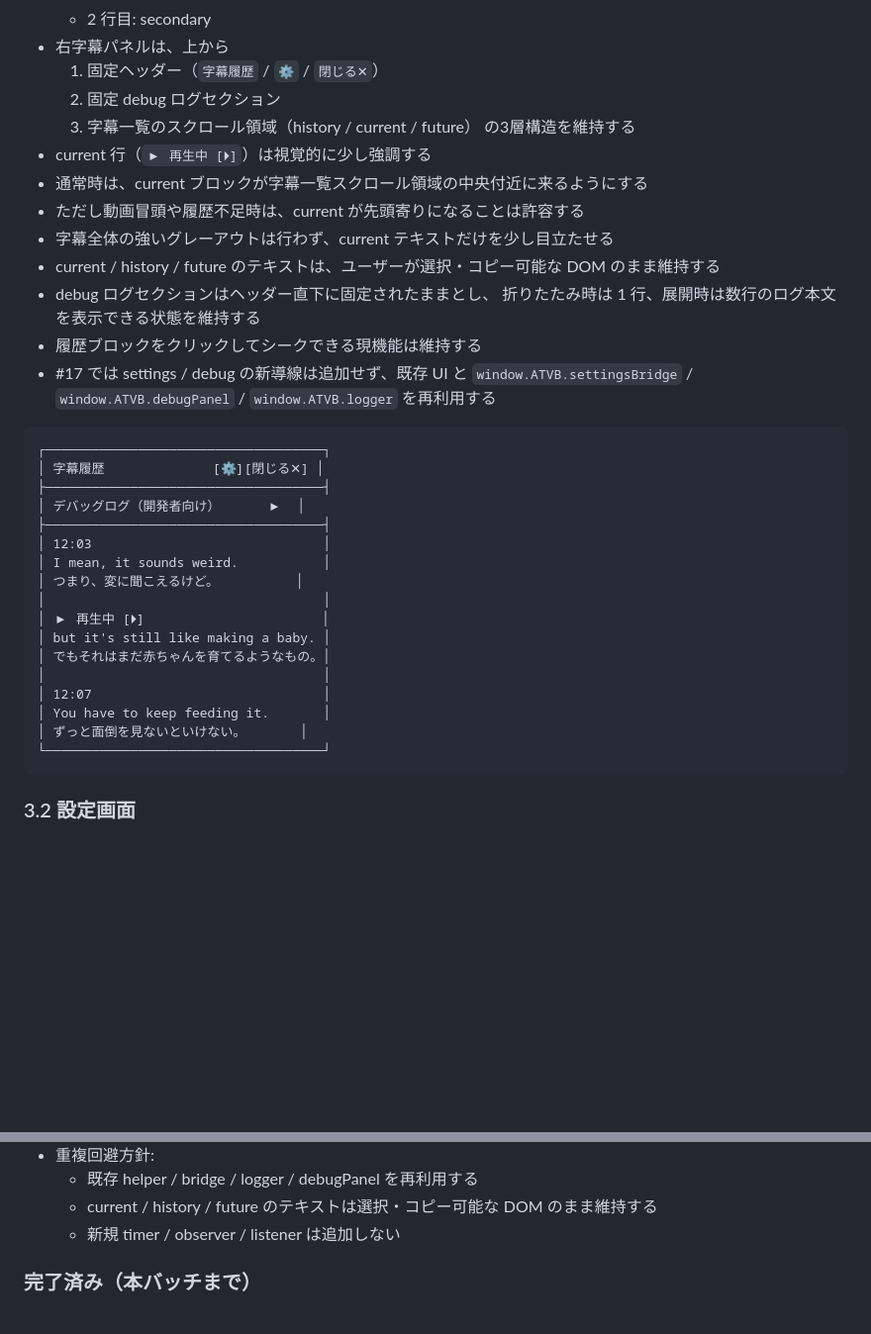
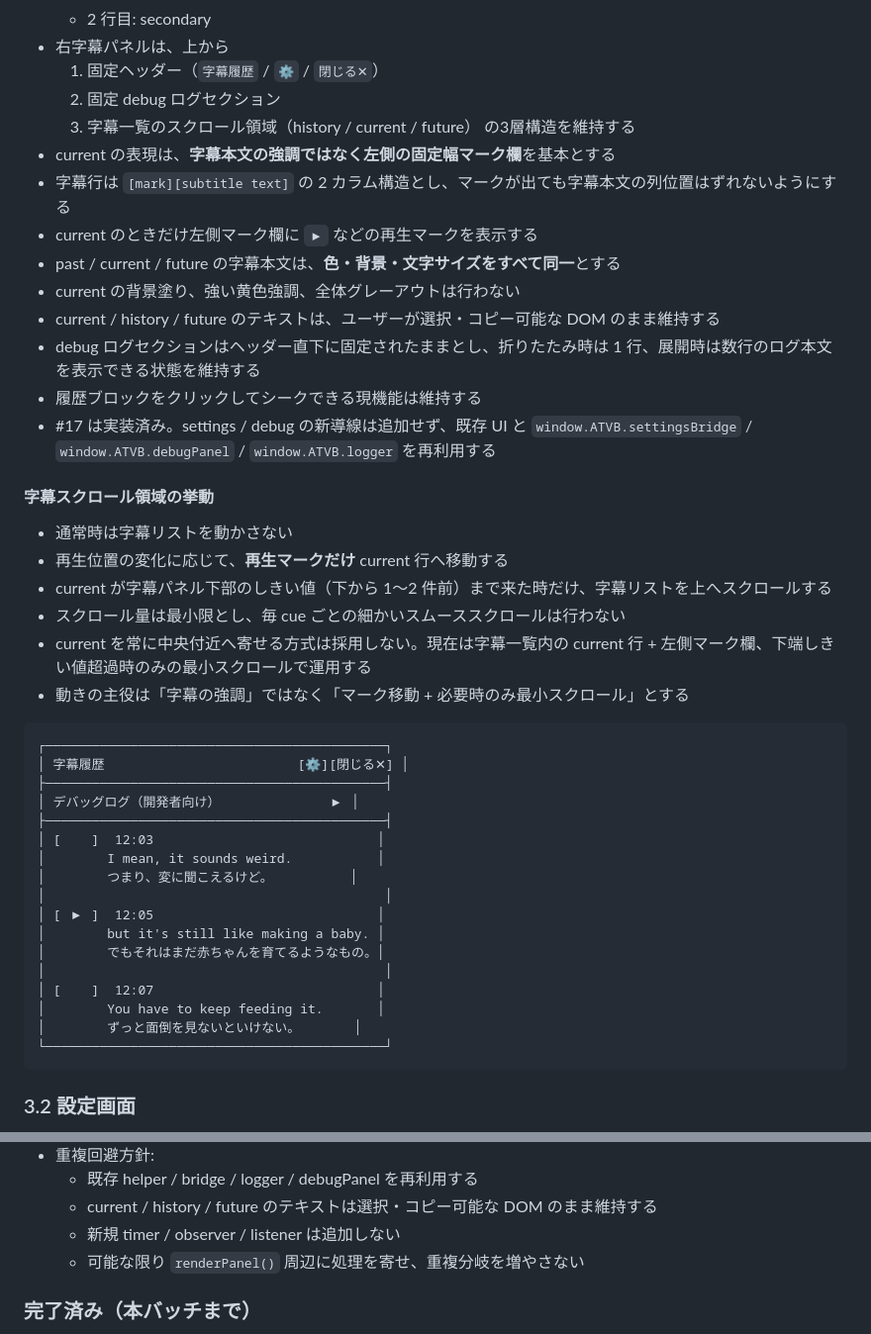
Before and after one commit to a-san-un/apple-tv-bilingual, a Markdown page: docs/atv-design.md, 2 parts joined by grey strips. Shown at 99% size. GitHub-like rendering; blank space fills up the shorter version.

````diff
--- a/docs/atv-design.md
+++ b/docs/atv-design.md
@@ -186,34 +186,43 @@ content 初期化
   2. 固定 debug ログセクション
   3. 字幕一覧のスクロール領域（history / current / future）
      の3層構造を維持する
-- current 行（`▶ 再生中 [⏵]`）は視覚的に少し強調する
-- 通常時は、current ブロックが字幕一覧スクロール領域の中央付近に来るようにする
-- ただし動画冒頭や履歴不足時は、current が先頭寄りになることは許容する
-- 字幕全体の強いグレーアウトは行わず、current テキストだけを少し目立たせる
+- current の表現は、**字幕本文の強調ではなく左側の固定幅マーク欄**を基本とする
+- 字幕行は `[mark][subtitle text]` の 2 カラム構造とし、マークが出ても字幕本文の列位置はずれないようにする
+- current のときだけ左側マーク欄に `▶` などの再生マークを表示する
+- past / current / future の字幕本文は、**色・背景・文字サイズをすべて同一**とする
+- current の背景塗り、強い黄色強調、全体グレーアウトは行わない
 - current / history / future のテキストは、ユーザーが選択・コピー可能な DOM のまま維持する
-- debug ログセクションはヘッダー直下に固定されたままとし、
-  折りたたみ時は 1 行、展開時は数行のログ本文を表示できる状態を維持する
+- debug ログセクションはヘッダー直下に固定されたままとし、折りたたみ時は 1 行、展開時は数行のログ本文を表示できる状態を維持する
 - 履歴ブロックをクリックしてシークできる現機能は維持する
-- #17 では settings / debug の新導線は追加せず、既存 UI と `window.ATVB.settingsBridge` / `window.ATVB.debugPanel` / `window.ATVB.logger` を再利用する
+- #17 は実装済み。settings / debug の新導線は追加せず、既存 UI と `window.ATVB.settingsBridge` / `window.ATVB.debugPanel` / `window.ATVB.logger` を再利用する
+
+#### 字幕スクロール領域の挙動
+
+- 通常時は字幕リストを動かさない
+- 再生位置の変化に応じて、**再生マークだけ** current 行へ移動する
+- current が字幕パネル下部のしきい値（下から 1〜2 件前）まで来た時だけ、字幕リストを上へスクロールする
+- スクロール量は最小限とし、毎 cue ごとの細かいスムーススクロールは行わない
+- current を常に中央付近へ寄せる方式は採用しない。現在は字幕一覧内の current 行 + 左側マーク欄、下端しきい値超過時のみの最小スクロールで運用する
+- 動きの主役は「字幕の強調」ではなく「マーク移動 + 必要時のみ最小スクロール」とする
 
 ```text
-┌────────────────────────────────────┐
-│ 字幕履歴              [⚙️][閉じる✕] │
-├────────────────────────────────────┤
-│ デバッグログ（開発者向け）      ▶︎  │
-├────────────────────────────────────┤
-│ 12:03                              │
-│ I mean, it sounds weird.           │
-│ つまり、変に聞こえるけど。          │
-│                                    │
-│ ▶ 再生中 [⏵]                       │
-│ but it's still like making a baby. │
-│ でもそれはまだ赤ちゃんを育てるようなもの。│
-│                                    │
-│ 12:07                              │
-│ You have to keep feeding it.       │
-│ ずっと面倒を見ないといけない。       │
-└────────────────────────────────────┘
+┌────────────────────────────────────────────┐
+│ 字幕履歴                         [⚙️][閉じる✕] │
+├────────────────────────────────────────────┤
+│ デバッグログ（開発者向け）              ▶︎ │
+├────────────────────────────────────────────┤
+│ [    ]  12:03                             │
+│        I mean, it sounds weird.           │
+│        つまり、変に聞こえるけど。          │
+│                                            │
+│ [ ▶ ]  12:05                             │
+│        but it's still like making a baby. │
+│        でもそれはまだ赤ちゃんを育てるようなもの。│
+│                                            │
+│ [    ]  12:07                             │
+│        You have to keep feeding it.       │
+│        ずっと面倒を見ないといけない。       │
+└────────────────────────────────────────────┘
 ```
 
 ### 3.2 設定画面
@@ -362,6 +373,7 @@ options.js     ← 設定の読込・保存・状態確認
   - 既存 helper / bridge / logger / debugPanel を再利用する
   - current / history / future のテキストは選択・コピー可能な DOM のまま維持する
   - 新規 timer / observer / listener は追加しない
+  - 可能な限り `renderPanel()` 周辺に処理を寄せ、重複分岐を増やさない
 
 ### 完了済み（本バッチまで）
 
````
Also changed, not shown: other parts of docs/atv-design.md (+37 -35 lines), docs/contentjs-split-roadmap.md (+7 -7 lines), docs/dev-roadmap.md (+65 -59 lines).
